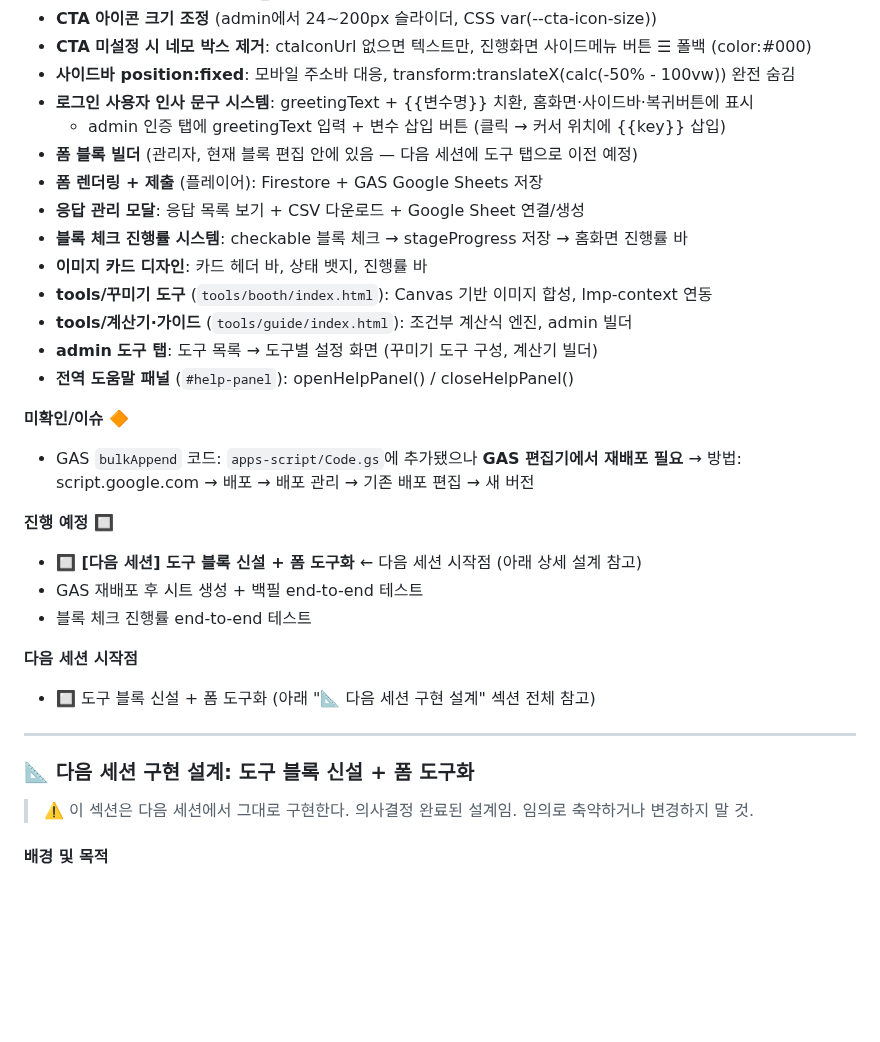
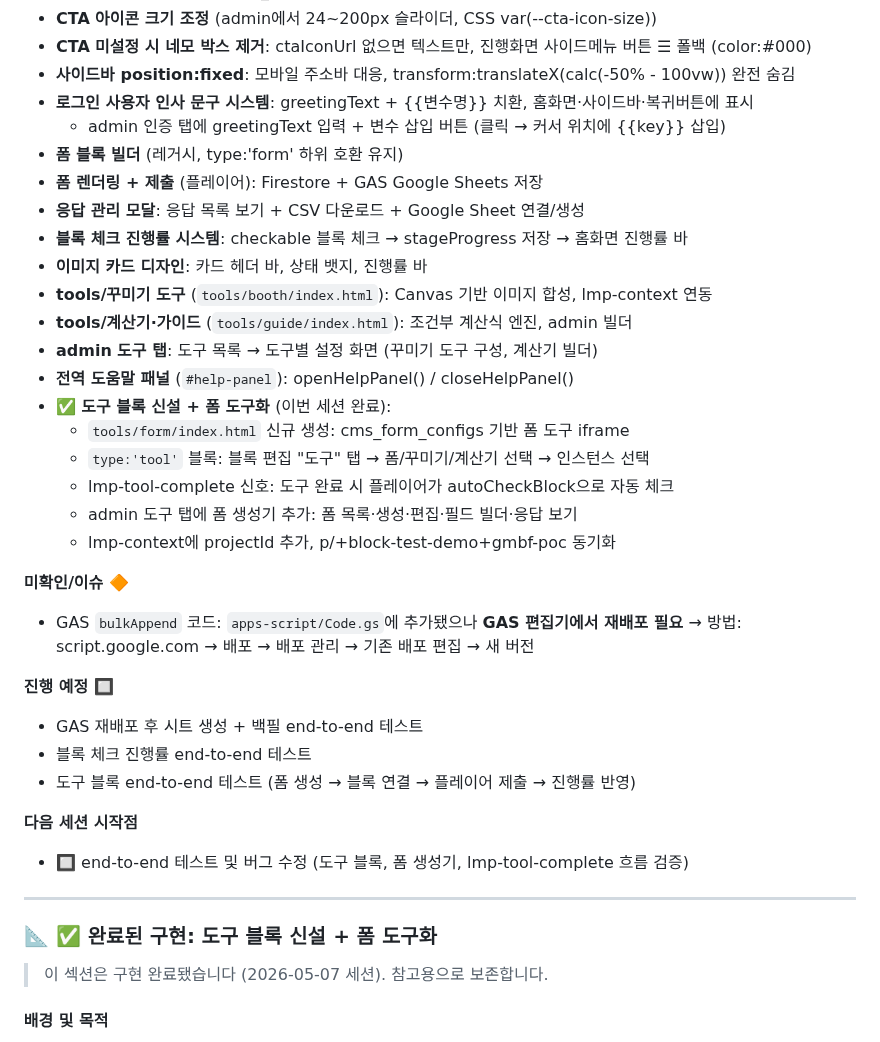
Before and after one commit to beybusiness-bit/lmp-website, a Markdown page: CLAUDE.md, the part around the change. GitHub-like rendering; blank space fills up the shorter version.

Commit message:
docs: CLAUDE.md 갱신 — 도구 블록 신설 완료 표시, 다음 세션 시작점 업데이트
https://claude.ai/code/session_016C8zBFQjbkWavEbQwAwYKM

```diff
--- a/CLAUDE.md
+++ b/CLAUDE.md
@@ -445,7 +445,7 @@ closeHelpPanel();
 - **사이드바 position:fixed**: 모바일 주소바 대응, transform:translateX(calc(-50% - 100vw)) 완전 숨김
 - **로그인 사용자 인사 문구 시스템**: greetingText + {{변수명}} 치환, 홈화면·사이드바·복귀버튼에 표시
   - admin 인증 탭에 greetingText 입력 + 변수 삽입 버튼 (클릭 → 커서 위치에 {{key}} 삽입)
-- **폼 블록 빌더** (관리자, 현재 블록 편집 안에 있음 — 다음 세션에 도구 탭으로 이전 예정)
+- **폼 블록 빌더** (레거시, type:'form' 하위 호환 유지)
 - **폼 렌더링 + 제출** (플레이어): Firestore + GAS Google Sheets 저장
 - **응답 관리 모달**: 응답 목록 보기 + CSV 다운로드 + Google Sheet 연결/생성
 - **블록 체크 진행률 시스템**: checkable 블록 체크 → stageProgress 저장 → 홈화면 진행률 바
@@ -454,24 +454,30 @@ closeHelpPanel();
 - **tools/계산기·가이드** (`tools/guide/index.html`): 조건부 계산식 엔진, admin 빌더
 - **admin 도구 탭**: 도구 목록 → 도구별 설정 화면 (꾸미기 도구 구성, 계산기 빌더)
 - **전역 도움말 패널** (`#help-panel`): openHelpPanel() / closeHelpPanel()
+- **✅ 도구 블록 신설 + 폼 도구화** (이번 세션 완료):
+  - `tools/form/index.html` 신규 생성: cms_form_configs 기반 폼 도구 iframe
+  - `type:'tool'` 블록: 블록 편집 "도구" 탭 → 폼/꾸미기/계산기 선택 → 인스턴스 선택
+  - lmp-tool-complete 신호: 도구 완료 시 플레이어가 autoCheckBlock으로 자동 체크
+  - admin 도구 탭에 폼 생성기 추가: 폼 목록·생성·편집·필드 빌더·응답 보기
+  - lmp-context에 projectId 추가, p/+block-test-demo+gmbf-poc 동기화
 
 **미확인/이슈 🔶**
 - GAS `bulkAppend` 코드: `apps-script/Code.gs`에 추가됐으나 **GAS 편집기에서 재배포 필요**
   → 방법: script.google.com → 배포 → 배포 관리 → 기존 배포 편집 → 새 버전
 
 **진행 예정 🔲**
-- **🔲 [다음 세션] 도구 블록 신설 + 폼 도구화** ← 다음 세션 시작점 (아래 상세 설계 참고)
 - GAS 재배포 후 시트 생성 + 백필 end-to-end 테스트
 - 블록 체크 진행률 end-to-end 테스트
+- 도구 블록 end-to-end 테스트 (폼 생성 → 블록 연결 → 플레이어 제출 → 진행률 반영)
 
 **다음 세션 시작점**
-- 🔲 도구 블록 신설 + 폼 도구화 (아래 "📐 다음 세션 구현 설계" 섹션 전체 참고)
+- 🔲 end-to-end 테스트 및 버그 수정 (도구 블록, 폼 생성기, lmp-tool-complete 흐름 검증)
 
 ---
 
-### 📐 다음 세션 구현 설계: 도구 블록 신설 + 폼 도구화
+### 📐 ✅ 완료된 구현: 도구 블록 신설 + 폼 도구화
 
-> ⚠️ 이 섹션은 다음 세션에서 그대로 구현한다. 의사결정 완료된 설계임. 임의로 축약하거나 변경하지 말 것.
+> 이 섹션은 구현 완료됐습니다 (2026-05-07 세션). 참고용으로 보존합니다.
 
 #### 배경 및 목적
 - 현재 `type:'form'` 블록을 제거하고 새 `type:'tool'` 도구 블록으로 통합
```
